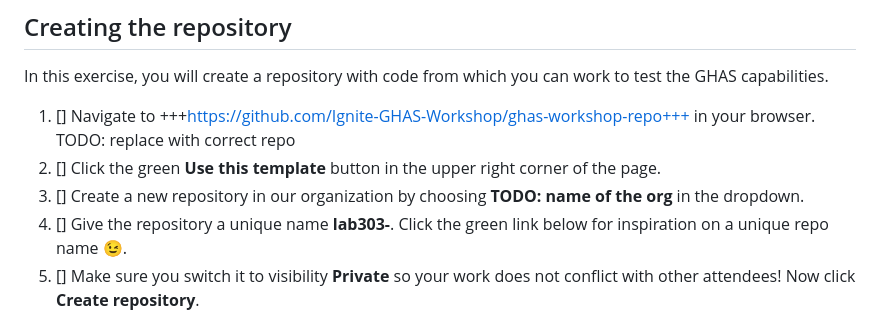
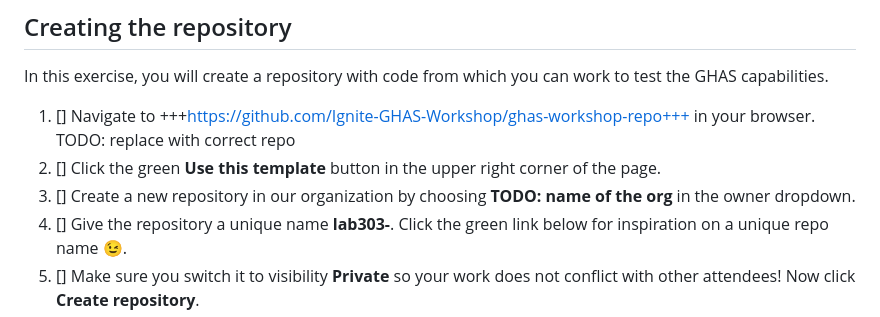
Before and after one commit to tspascoal-ce-dev/ghas-workshop, a Markdown page: _labs/lab1.md, the part around the change. GitHub-like rendering.

Commit message:
add owner

```diff
--- a/_labs/lab1.md
+++ b/_labs/lab1.md
@@ -16,7 +16,7 @@ In this exercise, you will create a repository with code from which you can work
 
 1. [] Navigate to +++https://github.com/Ignite-GHAS-Workshop/ghas-workshop-repo+++ in your browser. TODO: replace with correct repo
 2. [] Click the green **Use this template** button in the upper right corner of the page.
-3. [] Create a new repository in our organization by choosing **TODO: name of the org** in the dropdown.
+3. [] Create a new repository in our organization by choosing **TODO: name of the org** in the owner dropdown.
 4. [] Give the repository a unique name **lab303-<my-unique-repo-name-here>**.  Click the green link below for inspiration on a unique repo name 😉.
 5. [] Make sure you switch it to visibility **Private** so your work does not conflict with other attendees!  Now click **Create repository**.
 6. [] The page will refresh after a few seconds where you can now see the code we will be working with.
```
